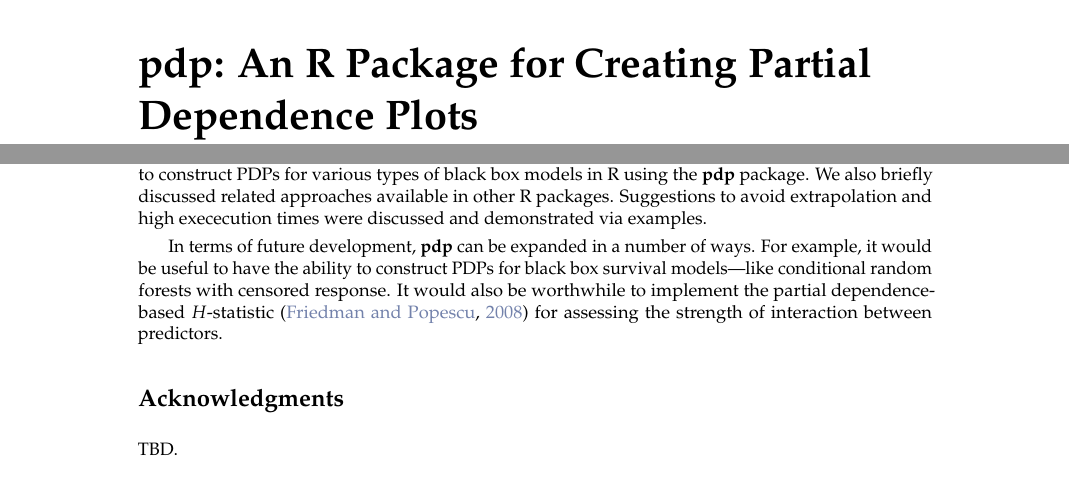
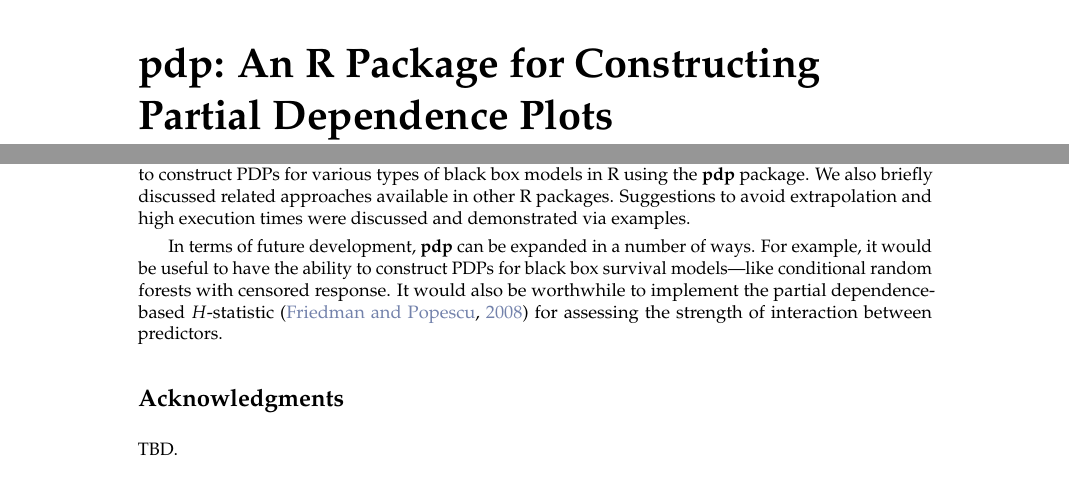
Before and after one commit to guangyuan/pdp, a LaTeX document (manuscript/RJwrapper.tex, which reads manuscript/greenwell.tex): two parts of pages 1 and 10 of 11, joined at a grey line, cut so that both start at the same text. Compiled offline with pdfLaTeX.

Commit message:
final draft

```diff
--- a/manuscript/greenwell.tex
+++ b/manuscript/greenwell.tex
@@ -2,7 +2,7 @@
 % Front matter
 %%%%%%%%%%%%%%%%%%%%%%%%%%%%%%%%%%%%%%%%%%%%%%%%%%%%%%%%%%%%%%%%%%%%%%%%%%%%%%%%
 
-\title{pdp: An R Package for Creating Partial Dependence Plots}
+\title{pdp: An R Package for Constructing Partial Dependence Plots}
 \author{by Brandon M. Greenwell}
 
 \maketitle
@@ -353,7 +353,7 @@
 %%%%%%%%%%%%%%%%%%%%%%%%%%%%%%%%%%%%%%%%%%%%%%%%%%%%%%%%%%%%%%%%%%%%%%%%%%%%%%%%
 \section{Summary}
 
-PDPs can be used to graphically examine the dependence of the response on low cardinality subsets of the features, accounting for the average effect of the other predictors. In this paper, we showed how to construct PDPs for various types of black box models in R using the \pkg{pdp} package. We also briefly discussed related approaches available in other R packages. Suggestions to avoid extrapolation and high exececution times were discussed and demonstrated via examples.
+PDPs can be used to graphically examine the dependence of the response on low cardinality subsets of the features, accounting for the average effect of the other predictors. In this paper, we showed how to construct PDPs for various types of black box models in R using the \pkg{pdp} package. We also briefly discussed related approaches available in other R packages. Suggestions to avoid extrapolation and high execution times were discussed and demonstrated via examples.
 
 In terms of future development, \pkg{pdp} can be expanded in a number of ways. For example, it would be useful to have the ability to construct PDPs for black box survival models---like conditional random forests with censored response. It would also be worthwhile to implement the partial dependence-based $H$-statistic \citep{friedman-2008-predictive} for assessing the strength of interaction between predictors.
 
```
Also changed, not shown: manuscript/RJwrapper.pdf, 7 other files.
